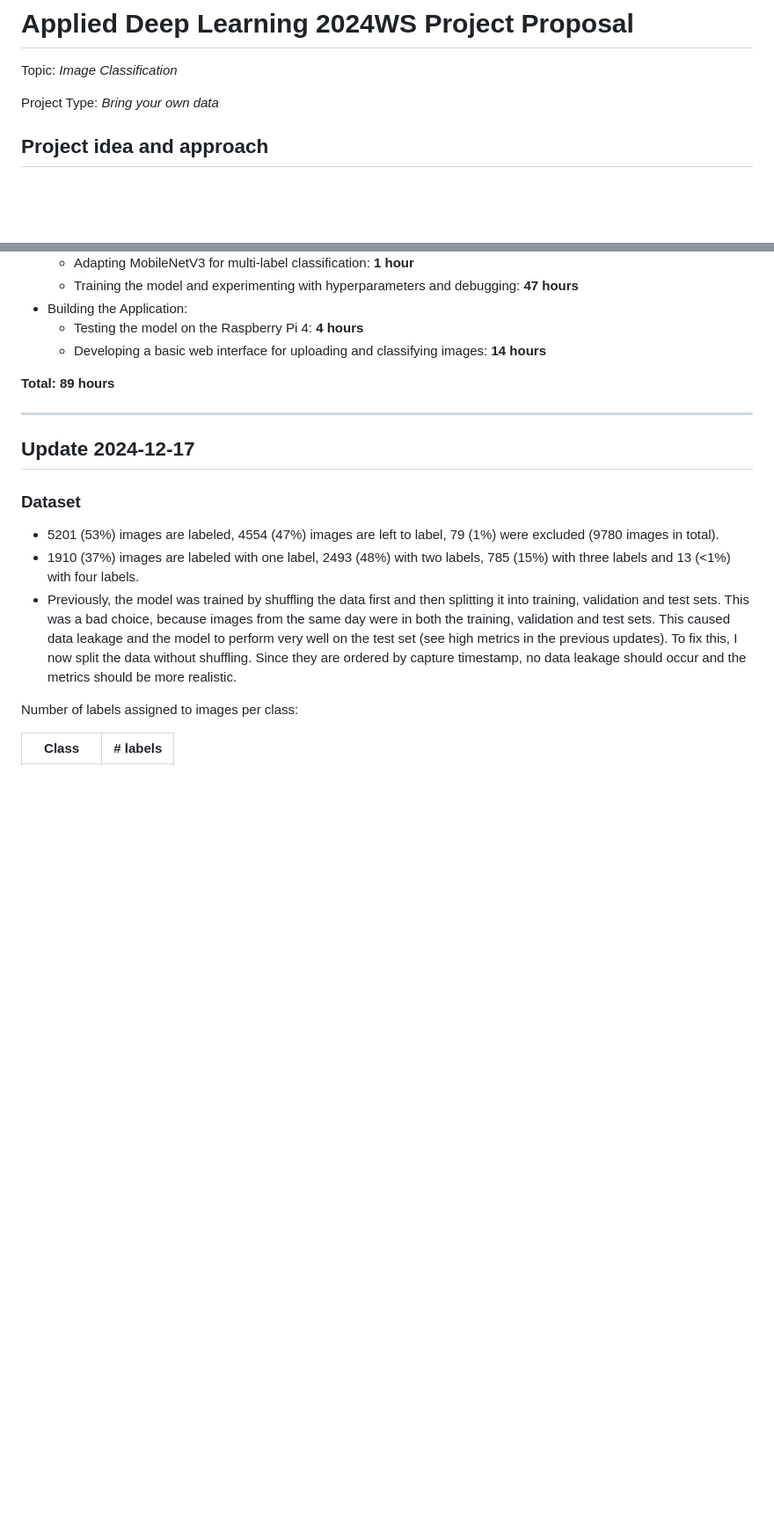
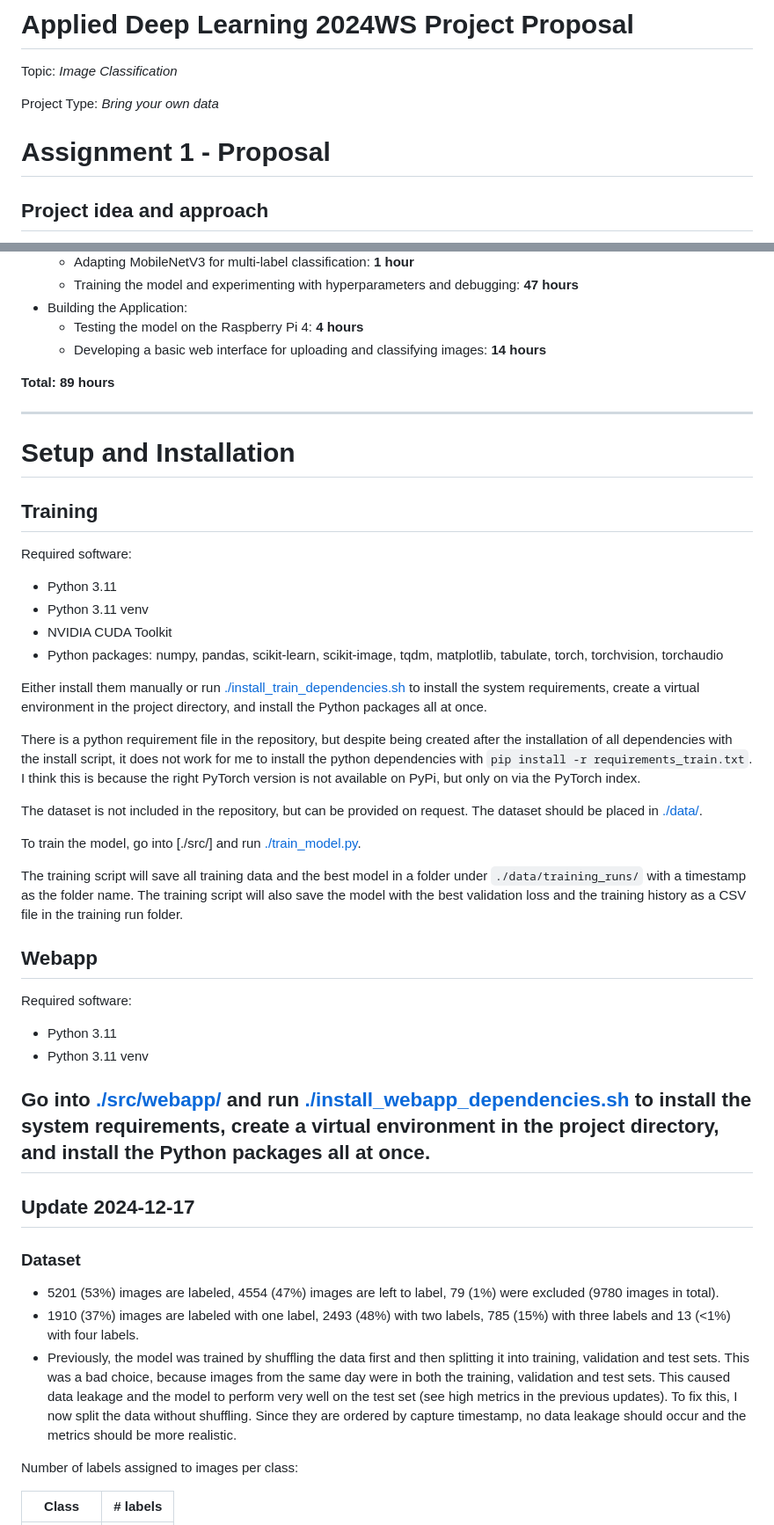
Before and after one commit to va-li/sky-image-classification, a Markdown page: README.md, 2 parts joined by grey strips. Shown at 88% size. Rendered like a GitHub page; blank space fills up the shorter version.

```diff
--- a/README.md
+++ b/README.md
@@ -3,6 +3,8 @@
 Topic: *Image Classification*
 
 Project Type: *Bring your own data*
+
+# Assignment 1 - Proposal
 
 ## Project idea and approach
 
@@ -106,6 +108,36 @@ Time spent on each task:
 
 **Total: 89 hours**
 
+---
+
+# Setup and Installation
+
+## Training
+
+Required software:
+
+- Python 3.11
+- Python 3.11 venv
+- NVIDIA CUDA Toolkit
+- Python packages: numpy, pandas, scikit-learn, scikit-image, tqdm, matplotlib, tabulate, torch, torchvision, torchaudio
+
+Either install them manually or run [./install_train_dependencies.sh](./install_train_dependencies.sh) to install the system requirements, create a virtual environment in the project directory, and install the Python packages all at once.
+
+There is a python requirement file in the repository, but despite being created after the installation of all dependencies with the install script, it does not work for me to install the python dependencies with `pip install -r requirements_train.txt`. I think this is because the right PyTorch version is not available on PyPi, but only on via the PyTorch index.
+
+The dataset is not included in the repository, but can be provided on request. The dataset should be placed in [./data/](./data/).
+
+To train the model, go into [./src/] and run [./train_model.py](./src/train_model.py).
+
+The training script will save all training data and the best model in a folder under `./data/training_runs/` with a timestamp as the folder name. The training script will also save the model with the best validation loss and the training history as a CSV file in the training run folder.
+
+## Webapp
+
+Required software:
+- Python 3.11
+- Python 3.11 venv
+
+Go into [./src/webapp/](./src/webapp/) and run [./install_webapp_dependencies.sh](./src/webapp/install_webapp_dependencies.sh) to install the system requirements, create a virtual environment in the project directory, and install the Python packages all at once.
 ---
 
 ## Update 2024-12-17
```
Also changed, not shown: other parts of README.md (+7 -7 lines).
